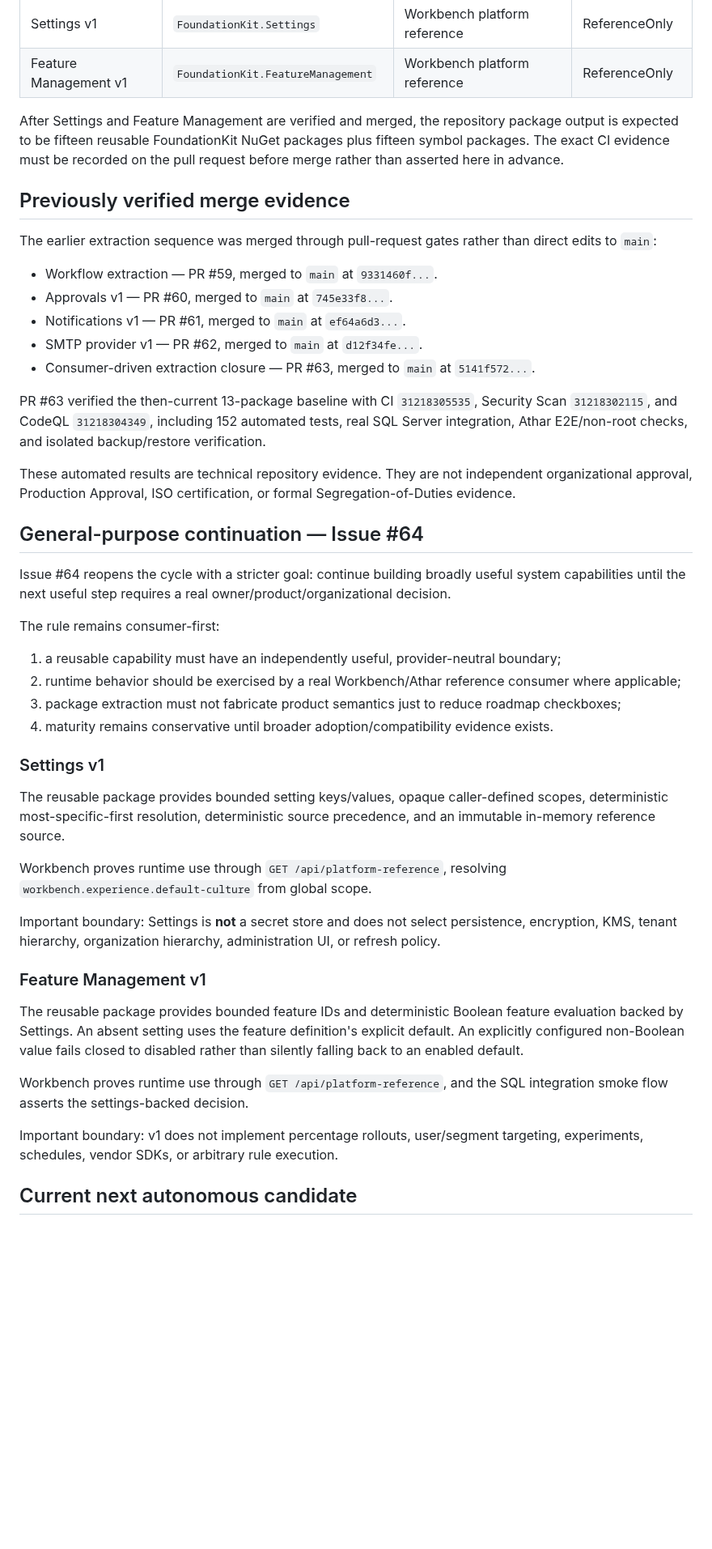
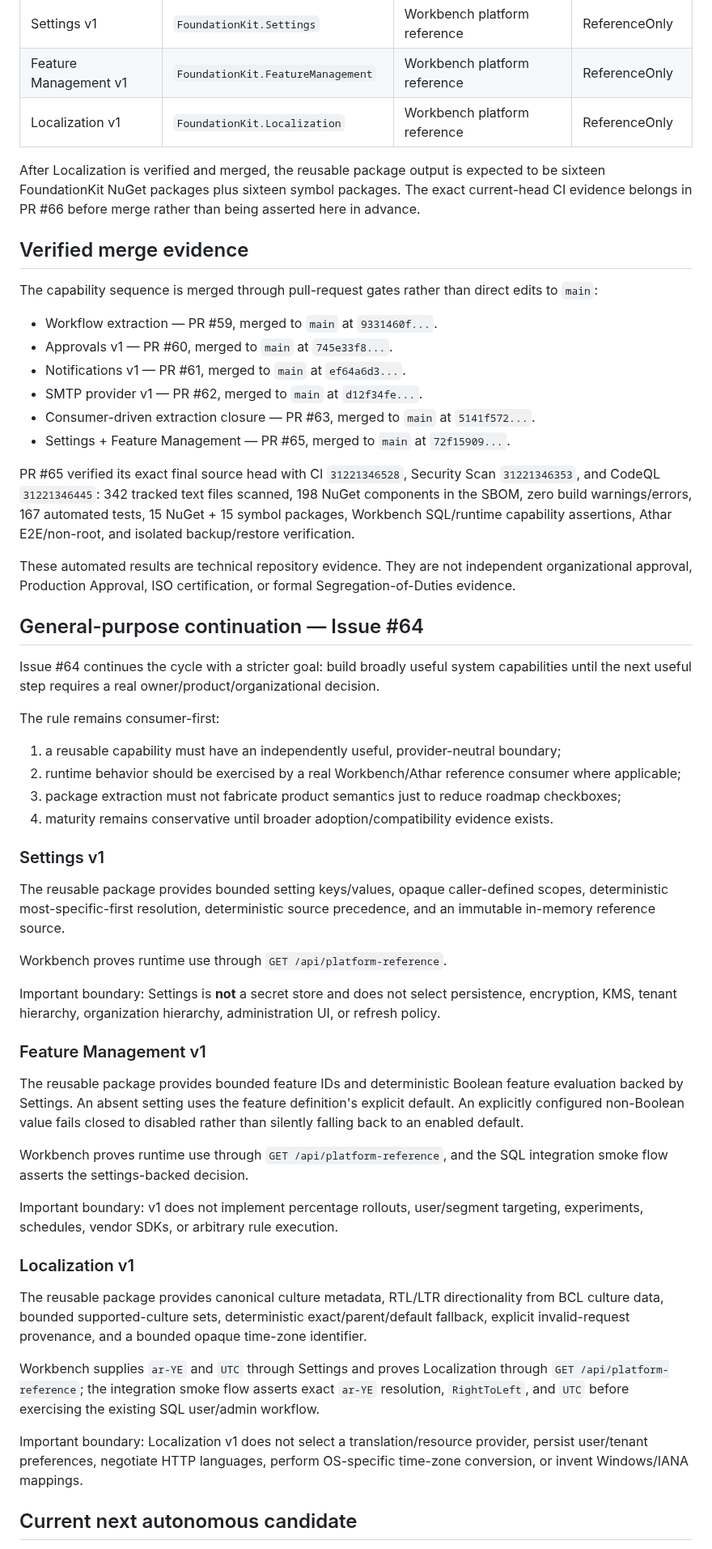
Before and after one commit to a2sn2/entertainment-api-docs, a Markdown page: docs/CAPABILITY-EXTRACTION-STATUS.md, the part around one of its changes. Shown at 81% size. GitHub-like rendering; blank space fills up the shorter version.

Commit message:
Record Localization status and next autonomous capability

```diff
--- a/docs/CAPABILITY-EXTRACTION-STATUS.md
+++ b/docs/CAPABILITY-EXTRACTION-STATUS.md
@@ -18,26 +18,28 @@ This document records the current consumer-driven capability extraction status.
 | SMTP provider v1 | `FoundationKit.Notifications.Smtp` | Athar account-security delivery | ReferenceOnly |
 | Settings v1 | `FoundationKit.Settings` | Workbench platform reference | ReferenceOnly |
 | Feature Management v1 | `FoundationKit.FeatureManagement` | Workbench platform reference | ReferenceOnly |
+| Localization v1 | `FoundationKit.Localization` | Workbench platform reference | ReferenceOnly |
 
-After Settings and Feature Management are verified and merged, the repository package output is expected to be fifteen reusable FoundationKit NuGet packages plus fifteen symbol packages. The exact CI evidence must be recorded on the pull request before merge rather than asserted here in advance.
+After Localization is verified and merged, the reusable package output is expected to be sixteen FoundationKit NuGet packages plus sixteen symbol packages. The exact current-head CI evidence belongs in PR #66 before merge rather than being asserted here in advance.
 
-## Previously verified merge evidence
+## Verified merge evidence
 
-The earlier extraction sequence was merged through pull-request gates rather than direct edits to `main`:
+The capability sequence is merged through pull-request gates rather than direct edits to `main`:
 
 - Workflow extraction — PR #59, merged to `main` at `9331460f...`.
 - Approvals v1 — PR #60, merged to `main` at `745e33f8...`.
 - Notifications v1 — PR #61, merged to `main` at `ef64a6d3...`.
 - SMTP provider v1 — PR #62, merged to `main` at `d12f34fe...`.
 - Consumer-driven extraction closure — PR #63, merged to `main` at `5141f572...`.
+- Settings + Feature Management — PR #65, merged to `main` at `72f15909...`.
 
-PR #63 verified the then-current 13-package baseline with CI `31218305535`, Security Scan `31218302115`, and CodeQL `31218304349`, including 152 automated tests, real SQL Server integration, Athar E2E/non-root checks, and isolated backup/restore verification.
+PR #65 verified its exact final source head with CI `31221346528`, Security Scan `31221346353`, and CodeQL `31221346445`: 342 tracked text files scanned, 198 NuGet components in the SBOM, zero build warnings/errors, 167 automated tests, 15 NuGet + 15 symbol packages, Workbench SQL/runtime capability assertions, Athar E2E/non-root, and isolated backup/restore verification.
 
 These automated results are technical repository evidence. They are not independent organizational approval, Production Approval, ISO certification, or formal Segregation-of-Duties evidence.
 
 ## General-purpose continuation — Issue #64
 
-Issue #64 reopens the cycle with a stricter goal: continue building broadly useful system capabilities until the next useful step requires a real owner/product/organizational decision.
+Issue #64 continues the cycle with a stricter goal: build broadly useful system capabilities until the next useful step requires a real owner/product/organizational decision.
 
 The rule remains consumer-first:
 
@@ -50,7 +52,7 @@ The rule remains consumer-first:
 
 The reusable package provides bounded setting keys/values, opaque caller-defined scopes, deterministic most-specific-first resolution, deterministic source precedence, and an immutable in-memory reference source.
 
-Workbench proves runtime use through `GET /api/platform-reference`, resolving `workbench.experience.default-culture` from global scope.
+Workbench proves runtime use through `GET /api/platform-reference`.
 
 Important boundary: Settings is **not** a secret store and does not select persistence, encryption, KMS, tenant hierarchy, organization hierarchy, administration UI, or refresh policy.
 
@@ -62,5 +64,13 @@ Workbench proves runtime use through `GET /api/platform-reference`, and the SQL
 
 Important boundary: v1 does not implement percentage rollouts, user/segment targeting, experiments, schedules, vendor SDKs, or arbitrary rule execution.
 
+### Localization v1
+
+The reusable package provides canonical culture metadata, RTL/LTR directionality from BCL culture data, bounded supported-culture sets, deterministic exact/parent/default fallback, explicit invalid-request provenance, and a bounded opaque time-zone identifier.
+
+Workbench supplies `ar-YE` and `UTC` through Settings and proves Localization through `GET /api/platform-reference`; the integration smoke flow asserts exact `ar-YE` resolution, `RightToLeft`, and `UTC` before exercising the existing SQL user/admin workflow.
+
+Important boundary: Localization v1 does not select a translation/resource provider, persist user/tenant preferences, negotiate HTTP languages, perform OS-specific time-zone conversion, or invent Windows/IANA mappings.
+
 ## Current next autonomous candidate
 
```
Also changed, not shown: other parts of docs/CAPABILITY-EXTRACTION-STATUS.md (+1 -1 lines).
